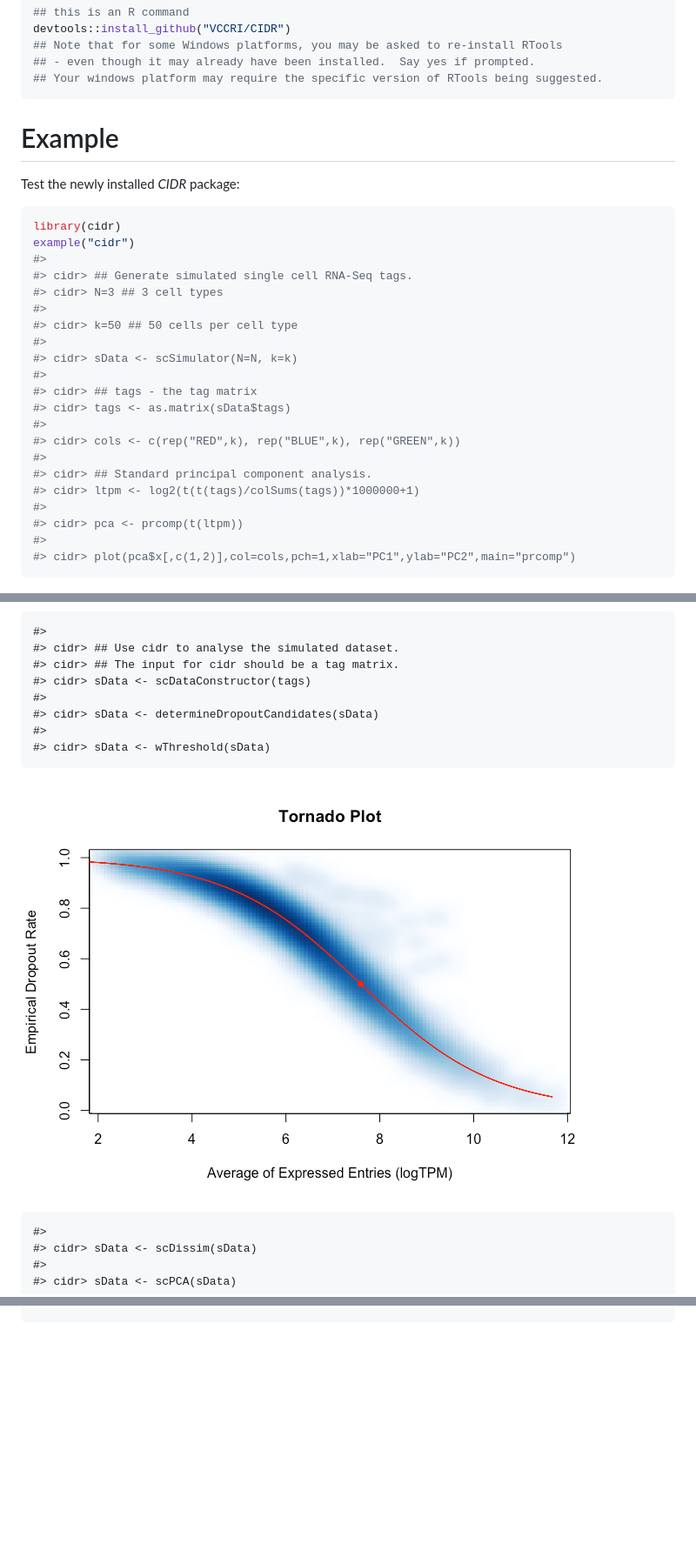
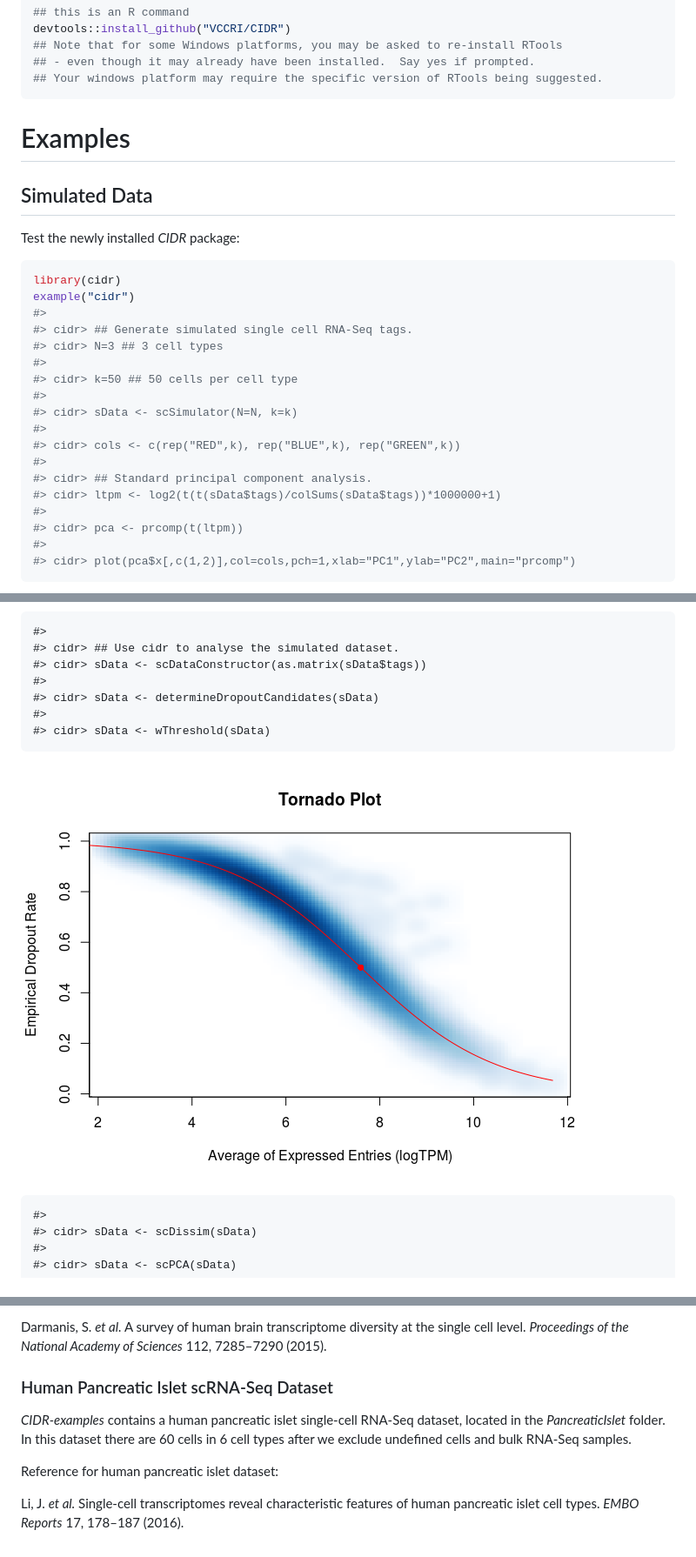
Before and after one commit to VCCRI/CIDR, a Markdown page: README.md, 3 parts joined by grey strips. Shown at 87% size. Rendered like a GitHub page; pictures changed too: README-unnamed-chunk-4-2.png; blank space fills up the shorter version.

````diff
--- a/README.md
+++ b/README.md
@@ -30,8 +32,11 @@ devtools::install_github("VCCRI/CIDR")
 ## Your windows platform may require the specific version of RTools being suggested.
 ```
 
-Example
-=======
+Examples
+========
+
+Simulated Data
+--------------
 
 Test the newly installed *CIDR* package:
 
@@ -46,13 +51,10 @@ example("cidr")
 #>
 #> cidr> sData <- scSimulator(N=N, k=k)
 #>
-#> cidr> ## tags - the tag matrix
-#> cidr> tags <- as.matrix(sData$tags)
-#>
 #> cidr> cols <- c(rep("RED",k), rep("BLUE",k), rep("GREEN",k))
 #>
 #> cidr> ## Standard principal component analysis.
-#> cidr> ltpm <- log2(t(t(tags)/colSums(tags))*1000000+1)
+#> cidr> ltpm <- log2(t(t(sData$tags)/colSums(sData$tags))*1000000+1)
 #>
 #> cidr> pca <- prcomp(t(ltpm))
 #>
@@ -63,8 +65,7 @@ example("cidr")
 
     #>
     #> cidr> ## Use cidr to analyse the simulated dataset.
-    #> cidr> ## The input for cidr should be a tag matrix.
-    #> cidr> sData <- scDataConstructor(tags)
+    #> cidr> sData <- scDataConstructor(as.matrix(sData$tags))
     #>
     #> cidr> sData <- determineDropoutCandidates(sData)
     #>
@@ -120,0 +136,9 @@ example("cidr")
+Darmanis, S. *et al.* A survey of human brain transcriptome diversity at the single cell level. *Proceedings of the National Academy of Sciences* 112, 7285–7290 (2015).
+
+### Human Pancreatic Islet scRNA-Seq Dataset
+
+*CIDR-examples* contains a human pancreatic islet single-cell RNA-Seq dataset, located in the *PancreaticIslet* folder. In this dataset there are 60 cells in 6 cell types after we exclude undefined cells and bulk RNA-Seq samples.
+
+Reference for human pancreatic islet dataset:
+
+Li, J. *et al.* Single-cell transcriptomes reveal characteristic features of human pancreatic islet cell types. *EMBO Reports* 17, 178–187 (2016).
````
Also changed, not shown: other parts of README.md (+16 -0 lines), README-unnamed-chunk-4-1.png, README-unnamed-chunk-4-3.png, README-unnamed-chunk-4-4.png, README-unnamed-chunk-4-5.png, README-unnamed-chunk-4-6.png, 1 other file.
